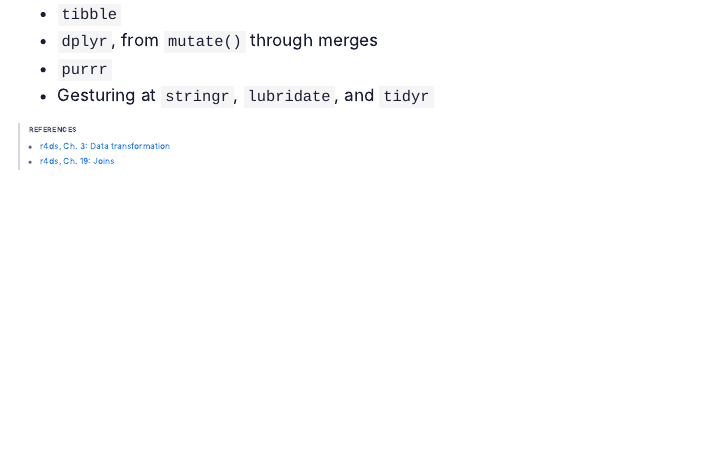
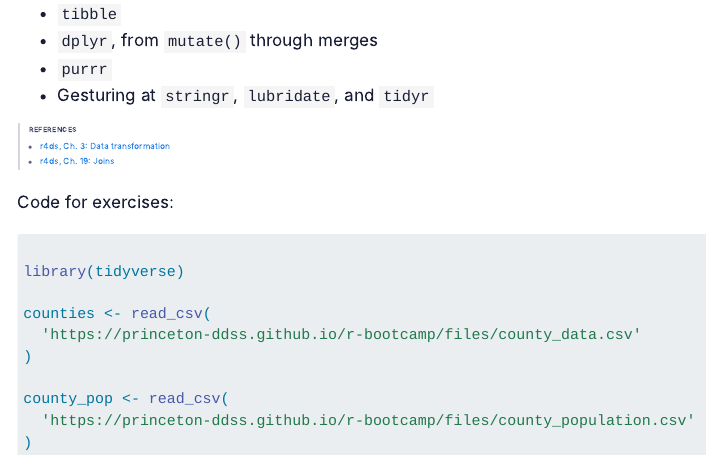
Before and after one commit to princeton-ddss/r-bootcamp, a Quarto document (day-2.qmd): the page in a window 1100 px wide, from 990 px down. Rendered offline with R 4.5, knitr and Pandoc in place of Quarto, with nearby package versions; menus at the side of the page are left out.

Commit message:
add code

````diff
--- a/day-2.qmd
+++ b/day-2.qmd
@@ -67,3 +67,18 @@ This session will be held in JRR 399.
 - [r4ds, Ch. 3: Data transformation](https://r4ds.hadley.nz/data-transform.html)
 - [r4ds, Ch. 19: Joins](https://r4ds.hadley.nz/joins.html)
 :::
+
+Code for exercises:
+
+```r
+
+library(tidyverse)
+
+counties <- read_csv(
+  'https://princeton-ddss.github.io/r-bootcamp/files/county_data.csv'
+)
+
+county_pop <- read_csv(
+  'https://princeton-ddss.github.io/r-bootcamp/files/county_population.csv'
+)
+```
````
